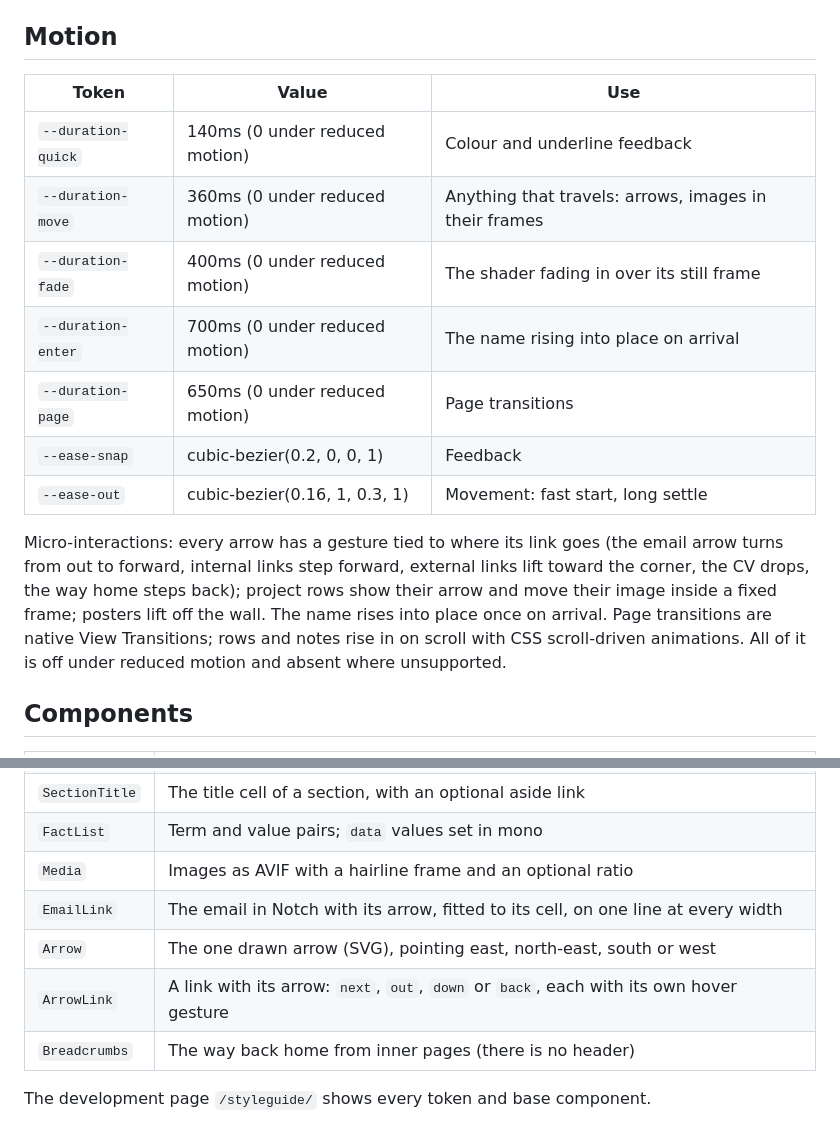
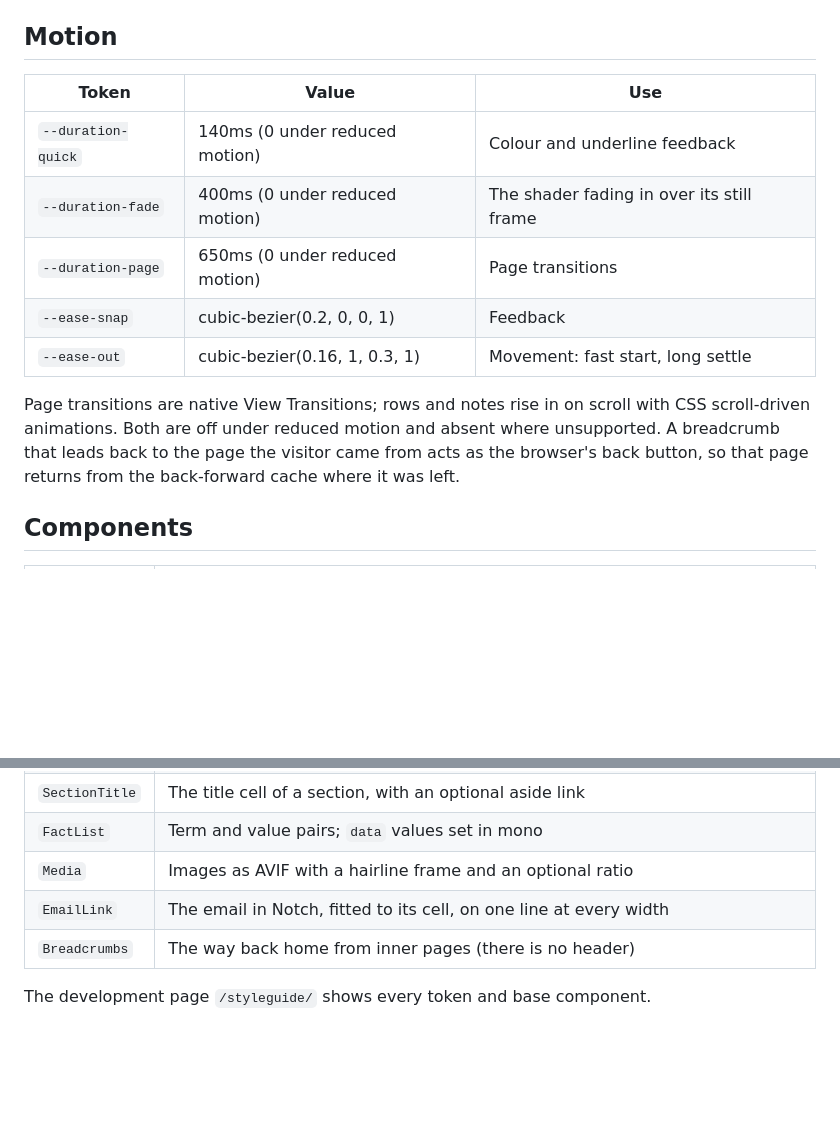
Before and after one commit to thibautlfr/portfolio, a Markdown page: docs/design/system.md, 2 parts joined by grey strips. Drawn GitHub-style; blank space fills up the shorter version.

Commit message:
docs: proposals preview, breadcrumb back, motion without the removed parts

```diff
--- a/docs/design/system.md
+++ b/docs/design/system.md
@@ -61,17 +61,15 @@ The one breakpoint is 60rem. Sheets are separated by `--space-12`.
 
 ## Motion
 
-| Token              | Value                          | Use                                                   |
-| ------------------ | ------------------------------ | ----------------------------------------------------- |
-| `--duration-quick` | 140ms (0 under reduced motion) | Colour and underline feedback                         |
-| `--duration-move`  | 360ms (0 under reduced motion) | Anything that travels: arrows, images in their frames |
-| `--duration-fade`  | 400ms (0 under reduced motion) | The shader fading in over its still frame             |
-| `--duration-enter` | 700ms (0 under reduced motion) | The name rising into place on arrival                 |
-| `--duration-page`  | 650ms (0 under reduced motion) | Page transitions                                      |
-| `--ease-snap`      | cubic-bezier(0.2, 0, 0, 1)     | Feedback                                              |
-| `--ease-out`       | cubic-bezier(0.16, 1, 0.3, 1)  | Movement: fast start, long settle                     |
+| Token              | Value                          | Use                                       |
+| ------------------ | ------------------------------ | ----------------------------------------- |
+| `--duration-quick` | 140ms (0 under reduced motion) | Colour and underline feedback             |
+| `--duration-fade`  | 400ms (0 under reduced motion) | The shader fading in over its still frame |
+| `--duration-page`  | 650ms (0 under reduced motion) | Page transitions                          |
+| `--ease-snap`      | cubic-bezier(0.2, 0, 0, 1)     | Feedback                                  |
+| `--ease-out`       | cubic-bezier(0.16, 1, 0.3, 1)  | Movement: fast start, long settle         |
 
-Micro-interactions: every arrow has a gesture tied to where its link goes (the email arrow turns from out to forward, internal links step forward, external links lift toward the corner, the CV drops, the way home steps back); project rows show their arrow and move their image inside a fixed frame; posters lift off the wall. The name rises into place once on arrival. Page transitions are native View Transitions; rows and notes rise in on scroll with CSS scroll-driven animations. All of it is off under reduced motion and absent where unsupported.
+Page transitions are native View Transitions; rows and notes rise in on scroll with CSS scroll-driven animations. Both are off under reduced motion and absent where unsupported. A breadcrumb that leads back to the page the visitor came from acts as the browser's back button, so that page returns from the back-forward cache where it was left.
 
 ## Components
 
@@ -82,9 +80,7 @@ Micro-interactions: every arrow has a gesture tied to where its link goes (the e
 | `SectionTitle` | The title cell of a section, with an optional aside link                                 |
 | `FactList`     | Term and value pairs; `data` values set in mono                                          |
 | `Media`        | Images as AVIF with a hairline frame and an optional ratio                               |
-| `EmailLink`    | The email in Notch with its arrow, fitted to its cell, on one line at every width        |
-| `Arrow`        | The one drawn arrow (SVG), pointing east, north-east, south or west                      |
-| `ArrowLink`    | A link with its arrow: `next`, `out`, `down` or `back`, each with its own hover gesture  |
+| `EmailLink`    | The email in Notch, fitted to its cell, on one line at every width                       |
 | `Breadcrumbs`  | The way back home from inner pages (there is no header)                                  |
 
 The development page `/styleguide/` shows every token and base component.
```
Also changed, not shown: docs/architecture.md (+1 -1 lines).
